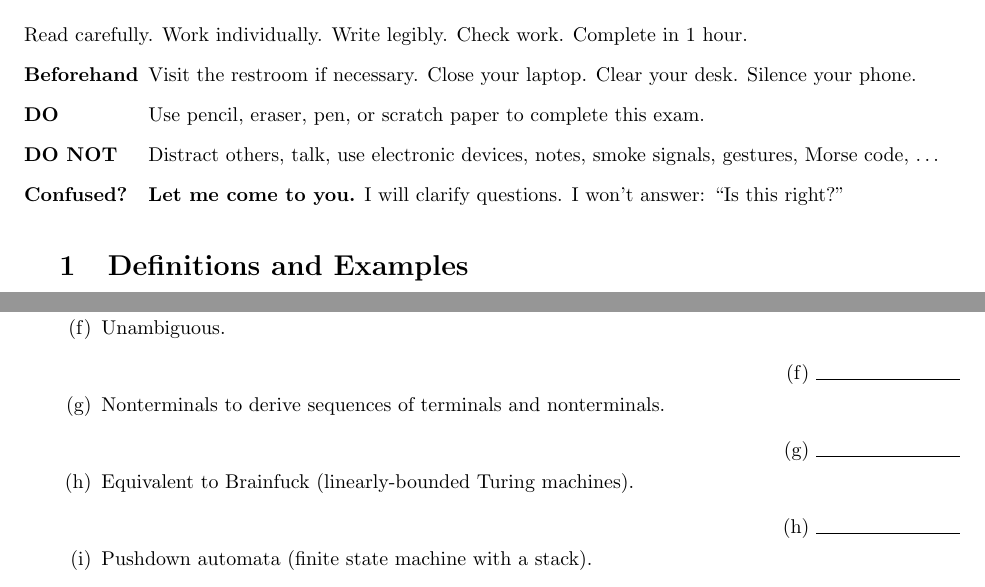
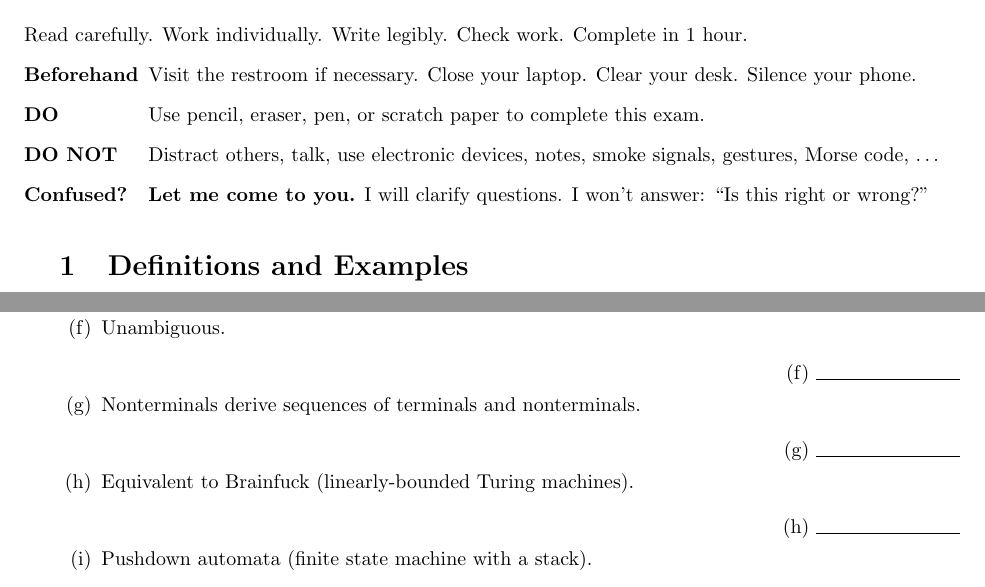
Before and after one commit to lawrancej/COMP603-2014, a LaTeX problem sheet (exams/midterm.tex): two parts of pages 1 and 2 of 5, joined at a grey line, cut so that both start at the same text. Compiled offline with pdfLaTeX.

Commit message:
Added more examples in the directions, removed broken English.

```diff
--- a/exams/midterm.tex
+++ b/exams/midterm.tex
@@ -18,7 +18,7 @@ Read carefully. Work individually. Write legibly. Check work. Complete in 1 hour
 \item[Beforehand] Visit the restroom if necessary. Close your laptop. Clear your desk. Silence your phone.
 \item[DO] Use pencil, eraser, pen, or scratch paper to complete this exam.
 \item[DO NOT] Distract others, talk, use electronic devices, notes, smoke signals, gestures, Morse code, \ldots
-\item[Confused?] \textbf{Let me come to you.} I will clarify questions. I won't answer: ``Is this right?''
+\item[Confused?] \textbf{Let me come to you.} I will clarify questions. I won't answer: ``Is this right or wrong?''
 \end{description}
 
 \begin{questions}
@@ -69,7 +69,7 @@ Read carefully. Work individually. Write legibly. Check work. Complete in 1 hour
 
 \part Unambiguous. \answerline % E
 
-\part Nonterminals to derive sequences of terminals and nonterminals. \answerline % D
+\part Nonterminals derive sequences of terminals and nonterminals. \answerline % D
 
 \part Equivalent to Brainfuck (linearly-bounded Turing machines).\answerline
 
```
